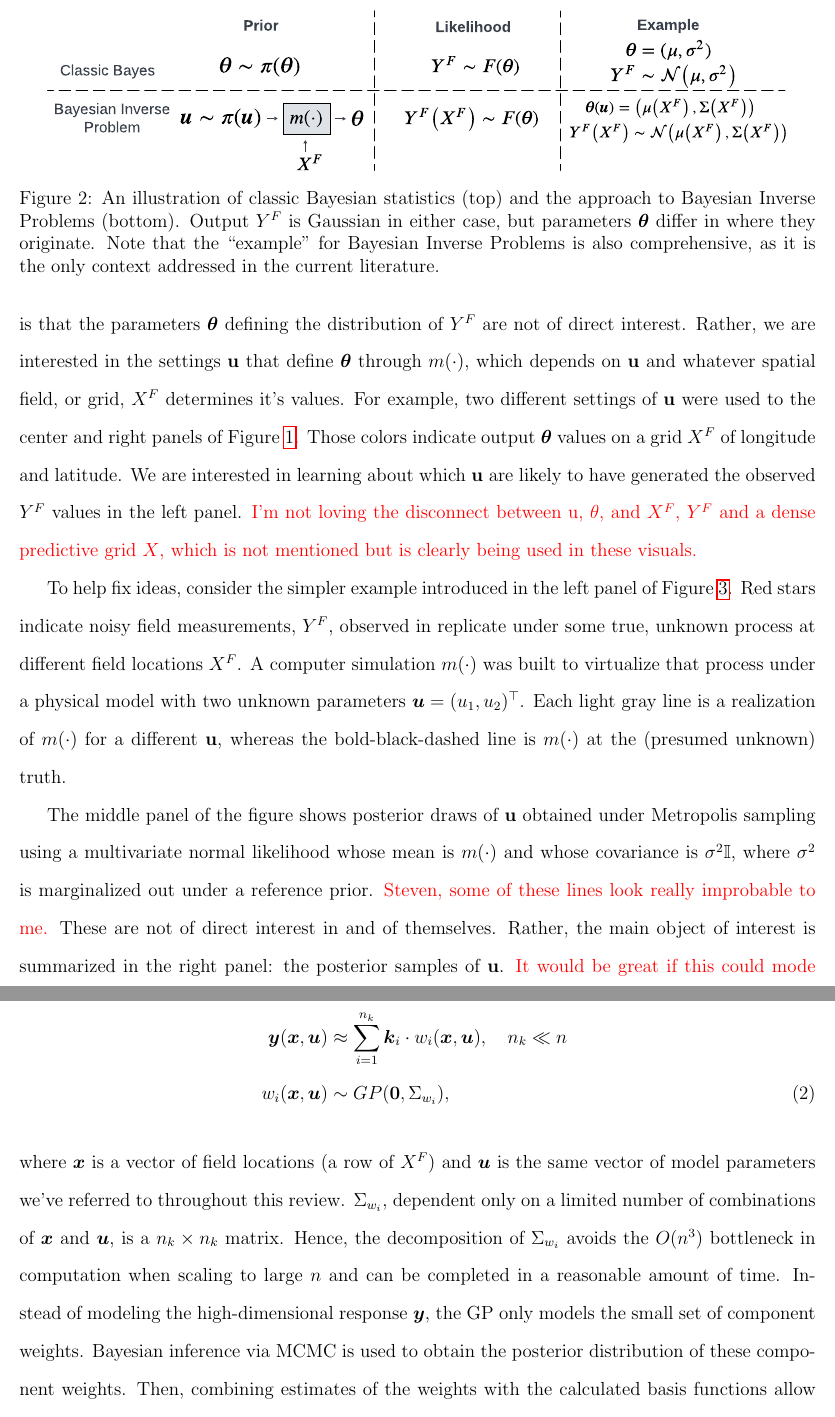
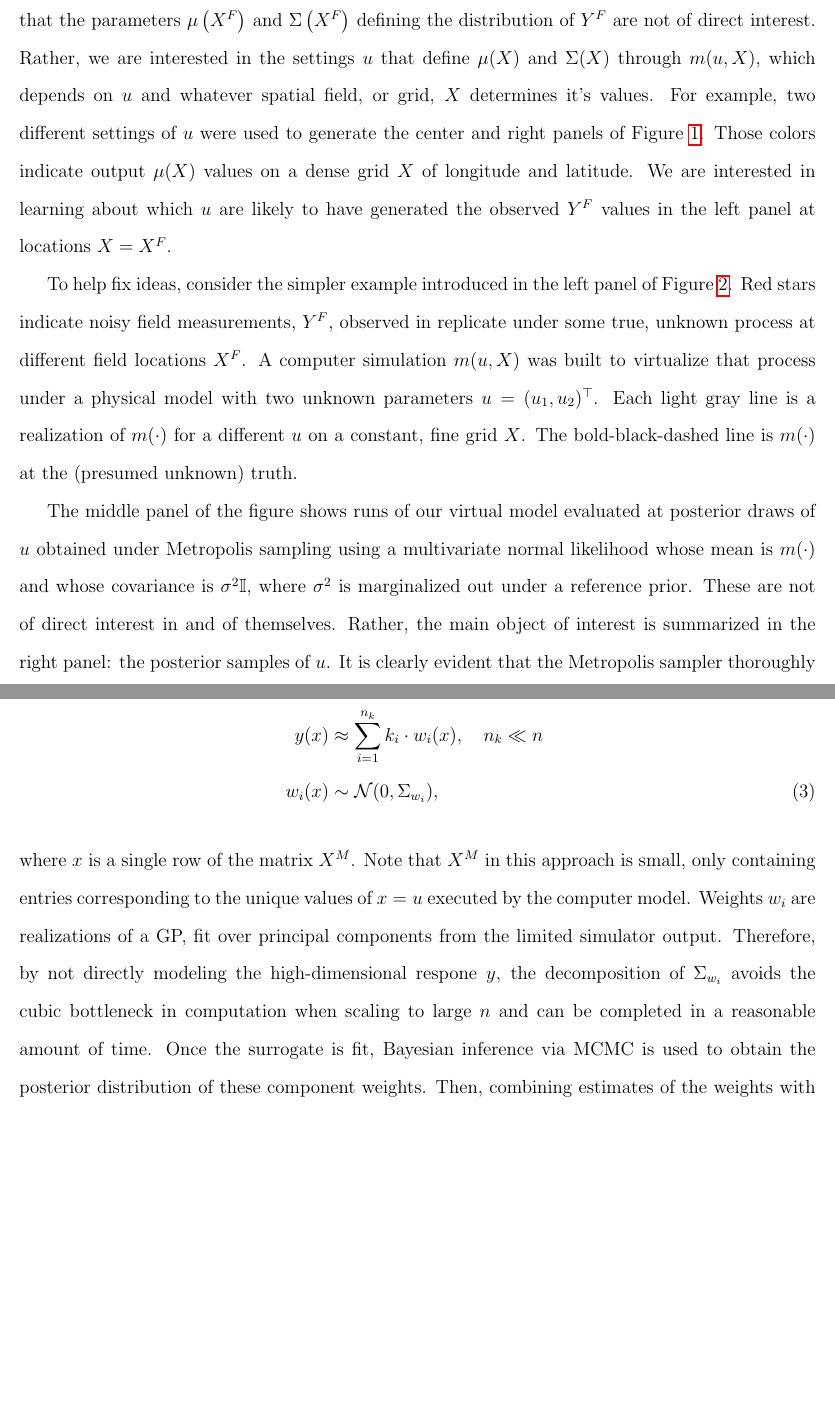
Before and after one commit to lanl/ibex-bayesian-inverse, a LaTeX paper (papers/ibex_bayes_inv.tex): two parts of pages 7 and 11 of 34, joined at a grey line, cut at the place of the change, the shorter picture padded with empty space. Compiled offline with pdfLaTeX; a missing bibliography style is replaced by a similar one.

Commit message:
removing bold symbols. adding model specification

```diff
--- a/papers/ibex_bayes_inv.tex
+++ b/papers/ibex_bayes_inv.tex
@@ -283,50 +292,25 @@ inference with our computer model inverse problem setting.
+statistical modeling, is that the parameters $\mu\left(X^F\right)$ and
+$\Sigma\left(X^F\right)$ defining the distribution of $Y^F$ are not of direct interest.
+Rather, we are interested in the settings $u$ that define
+$\mu(X)$ and $\Sigma(X)$ through $m(u,
+X)$, which depends on $u$ and whatever spatial field, or grid,
+$X$ determines it's values.  For example, two different settings of
+$u$ were used to generate the center and right panels of Figure
+\ref{f:fig1}. Those colors indicate output $\mu(X)$ values on a dense grid
+$X$ of longitude and latitude. We are interested in learning about which
+$u$ are likely to have generated the observed $Y^F$ values in the left
+panel at locations $X=X^F$.
 
-\begin{figure}[ht!]
-\centering
-\includegraphics[scale=0.16,trim=0 0 0 0,clip=TRUE]{inv_v_classic.pdf}
-\caption{An illustration of classic Bayesian statistics (top)
-and the approach to Bayesian Inverse Problems (bottom). Output $Y^F$ is
-Gaussian in either case, but parameters $\boldsymbol{\theta}$ differ in where
-they originate. Note that the ``example'' for Bayesian Inverse Problems is
-also comprehensive, as it is the only context addressed in the current
-literature.
-\label{f:inv_v_classic}}
-\end{figure}
+To help fix ideas, consider the simpler example introduced in the left panel of
+Figure \ref{f:toy_calib}. Red stars indicate noisy field measurements,
+$Y^F$, observed in replicate under some true, unknown process at
+different field locations $X^F$. A computer simulation
+$m(u, X)$ was built to virtualize that process under a
+physical model with two unknown parameters $u = (u_1,  u_2)^\top$. Each
+light gray line is a realization of $m(\cdot)$ for a different $u$ on a
+constant, fine grid $X$. The bold-black-dashed line is $m(\cdot)$ at the
+(presumed unknown) truth.
 
-One big difference with Bayesian inverse problems, as opposed to classical
-statistical modeling, is that the parameters $\boldsymbol{\theta}$ defining
-the distribution of $Y^F$ are not of direct interest. Rather, we are
-interested in the settings $\mathbf{u}$ that define $\boldsymbol{\theta}$
-through $m(\cdot)$, which depends on $\mathbf{u}$ and whatever spatial field,
-or grid, $X^F$ determines it's values.  For example, two different settings of
-$\mathbf{u}$ were used to the center and right panels of Figure \ref{f:fig1}.
-Those colors indicate output $\boldsymbol{\theta}$ values on a grid $X^F$ of
-longitude and latitude. We are interested in learning about which $\mathbf{u}$
-are likely to have generated the observed $Y^F$ values in the left panel.
-\textcolor{red}{I'm not loving the disconnect between u, $\theta$, and $X^F$,
-$Y^F$ and a dense predictive grid $X$, which is not mentioned but is clearly
-being used in these visuals.}
-
-To help fix ideas, consider the simpler example introduced in the left panel
-of Figure \ref{f:toy_calib}.   Red stars indicate noisy field measurements,
-$Y^F$, observed in replicate under some true, unknown process at
-different field locations $X^F$.  A computer simulation $m(\cdot)$ was built
-to virtualize that process under a physical model with two unknown parameters
-$\boldsymbol{u} = (u_1,  u_2)^\top$.  Each light gray line is a realization
-of $m(\cdot)$ for a different $\mathbf{u}$, whereas the bold-black-dashed
-line is $m(\cdot)$ at the (presumed unknown) truth.
-
-% Needs to go earlier/or change
-% The black, bold, dashed line shows the underlying process
-% $m(\cdot)$ when $\boldsymbol{u}$ is set to the truth. It is important to point out
-% that both $X^F$ and $\boldsymbol{u}$ are arguments to the simulator. But they differ
-% in that $X^F$ includes inputs that are modifiable in both field and simulated
-% environments, whereas $\boldsymbol{u}$ can only be controlled and ``measured'' in a
-% computer model.
-
-% Furthermore, in our realm of high-dimensional responses, $X^F$ simply
-% act as indices, or grid points, for the output. For IBEX, they are specifically
-% latitude/longitude pairs.
 \begin{figure}[ht!]
 \centering
 \includegraphics[scale=0.51,trim=0 0 26 0,clip=TRUE]{logit1_obs.pdf}
@@ -338,10 +322,10 @@ computer model runs (left), model evaluations at posterior draws and mean
 \label{f:toy_calib}}
 \end{figure}
 
-The middle panel of the figure shows posterior draws of $\mathbf{u}$ obtained
-under Metropolis sampling using a multivariate normal likelihood whose mean is
-$m(\cdot)$ and whose covariance is $\sigma^2 \mathbb{I}$, where $\sigma^2$ is
-marginalized out under a reference prior. \textcolor{red}{Steven, some of
-these lines look really improbable to me.}  These are not of direct interest
-in and of themselves.  Rather, the main object of interest is summarized in
-the right panel: the posterior samples of $\mathbf{u}$.  \textcolor{red}{It would be great if this could mode directly connect back to Figure \ref{f:fig1}.}
+The middle panel of the figure shows runs of our virtual model evaluated at posterior
+draws of $u$ obtained under Metropolis sampling using a multivariate
+normal likelihood whose mean is $m(\cdot)$ and whose covariance is $\sigma^2
+\mathbb{I}$, where $\sigma^2$ is marginalized out under a reference prior. These are
+not of direct interest in and of themselves.  Rather, the main object of interest is
+summarized in the right panel: the posterior samples of $u$. It is
+clearly evident that the Metropolis sampler thoroughly explores the input space and
@@ -529,15 +510,14 @@ sum of $n_k$ basis functions $\boldsymbol{k}_1,
 \begin{align}
-\boldsymbol y(\boldsymbol x, \boldsymbol u) &\approx \sum_{i=1}^{n_k} \boldsymbol k_i \cdot w_i (\boldsymbol x, \boldsymbol u), \quad n_k \ll n \ \nonumber \\
-w_i (\boldsymbol x, \boldsymbol u) &\sim GP(\boldsymbol 0, \Sigma_{w_i}),
+y(x) &\approx \sum_{i=1}^{n_k}  k_i \cdot w_i (x), \quad n_k \ll n \ \nonumber
+\\ w_i(x) &\sim \mathcal{N}( 0, \Sigma_{w_i}),
 \label{eq:higdon_pca}
 \end{align}
-where $\boldsymbol x$ is a vector of field locations (a row of $X^F$) and
-$\boldsymbol u$ is the same vector of model parameters we've referred to throughout
-this review. $\Sigma_{w_i}$, dependent only on a limited number of combinations of
-$\boldsymbol x$ and $\boldsymbol u$, is a $n_k \times n_k$ matrix. Hence, the
-decomposition of $\Sigma_{w_i}$ avoids the $O(n^3)$ bottleneck in computation when
-scaling to large $n$ and can be completed in a reasonable amount of time. Instead of
-modeling the high-dimensional response $\boldsymbol y$, the GP only models the small
-set of component weights. Bayesian inference via MCMC is used to obtain the
-posterior distribution of these component weights. Then, combining estimates of the
-weights with the calculated basis functions allow for out-of-sample predictions. As
+where $x$ is a single row of the matrix $X^M$. Note that $X^M$ in this approach is
+small, only containing entries corresponding to the unique values of $x = u$ executed
+by the computer model. Weights $w_i$ are realizations of a GP, fit over principal
+components from the limited simulator output. Therefore, by not directly modeling the
+high-dimensional respone $y$, the decomposition of $\Sigma_{w_i}$ avoids the cubic
+bottleneck in computation when scaling to large $n$ and can be completed in a
+reasonable amount of time. Once the surrogate is fit, Bayesian inference via MCMC is
+used to obtain the posterior distribution of these component weights. Then, combining
+estimates of the weights with the calculated basis functions allow for out-of-sample
```
Also changed, not shown: papers/logit1_est.pdf, papers/logit1_obs.pdf, papers/ibex_bayes_inv.tex (135 more changed lines), 1 other file.
